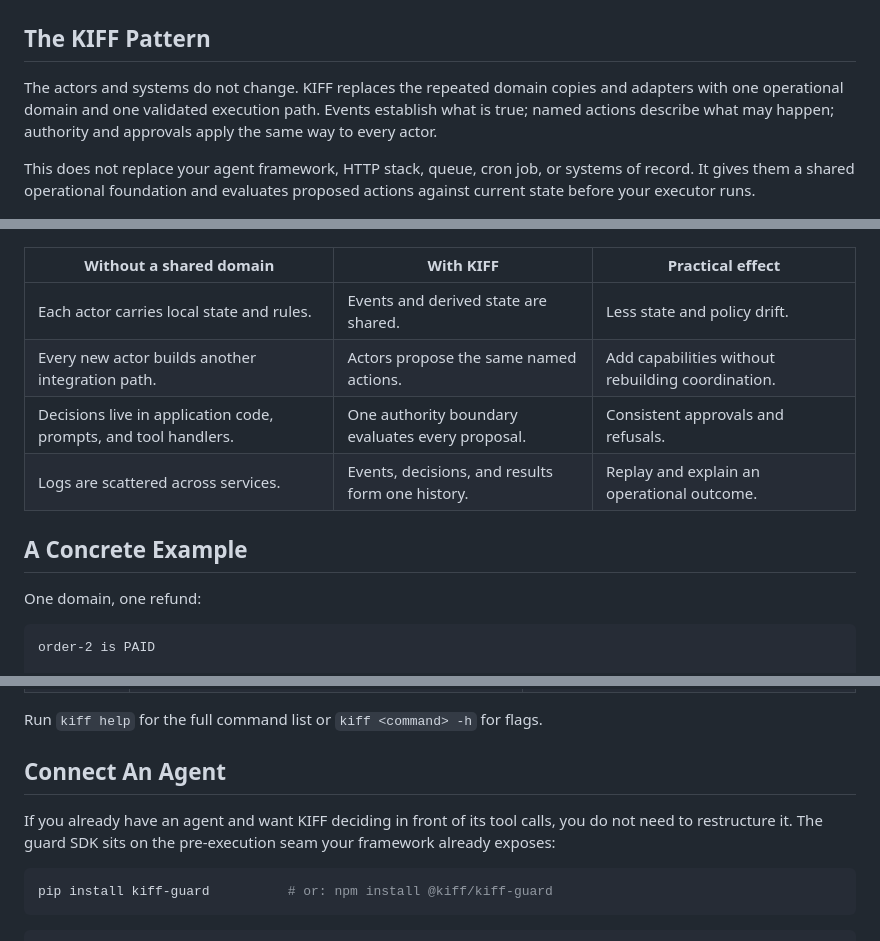
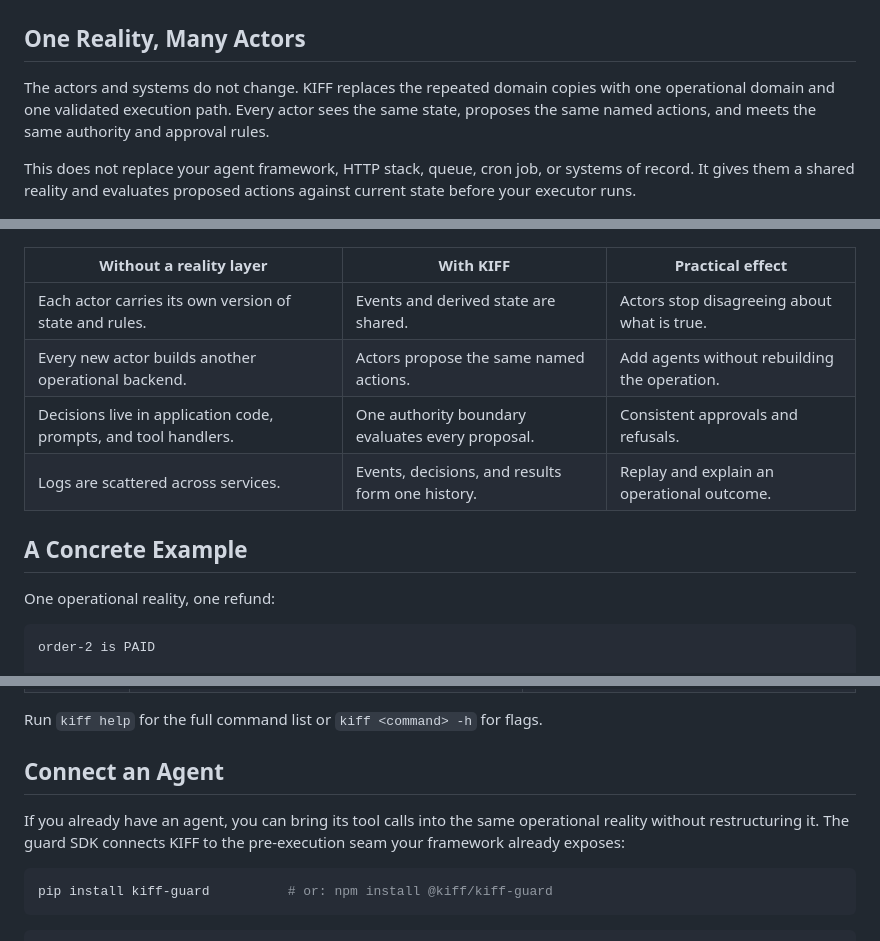
Before and after one commit to kiff/kiff, a Markdown page: README.md, 3 parts joined by grey strips. Rendered like a GitHub page.

````diff
--- a/README.md
+++ b/README.md
@@ -30,29 +53,29 @@ coordination work as those copies drift and integrations multiply.
 
 ![Without a shared operational domain, each actor builds and maintains its own state, rules, and integrations.](./docs/diagrams/traditional-operational-pattern.png)
 
-## The KIFF Pattern
+## One Reality, Many Actors
 
 The actors and systems do not change. KIFF replaces the repeated domain copies
-and adapters with one operational domain and one validated execution path.
-Events establish what is true; named actions describe what may happen;
-authority and approvals apply the same way to every actor.
+with one operational domain and one validated execution path. Every actor sees
+the same state, proposes the same named actions, and meets the same authority
+and approval rules.
 
 This does not replace your agent framework, HTTP stack, queue, cron job, or
-systems of record. It gives them a shared operational foundation and evaluates
-proposed actions against current state before your executor runs.
+systems of record. It gives them a shared reality and evaluates proposed
+actions against current state before your executor runs.
 
 ![KIFF provides one domain for events, state, actions, authority, and execution.](./docs/diagrams/kiff-shared-domain.png)
 
-| Without a shared domain | With KIFF | Practical effect |
+| Without a reality layer | With KIFF | Practical effect |
 | --- | --- | --- |
-| Each actor carries local state and rules. | Events and derived state are shared. | Less state and policy drift. |
-| Every new actor builds another integration path. | Actors propose the same named actions. | Add capabilities without rebuilding coordination. |
+| Each actor carries its own version of state and rules. | Events and derived state are shared. | Actors stop disagreeing about what is true. |
+| Every new actor builds another operational backend. | Actors propose the same named actions. | Add agents without rebuilding the operation. |
 | Decisions live in application code, prompts, and tool handlers. | One authority boundary evaluates every proposal. | Consistent approvals and refusals. |
 | Logs are scattered across services. | Events, decisions, and results form one history. | Replay and explain an operational outcome. |
 
 ## A Concrete Example
 
-One domain, one refund:
+One operational reality, one refund:
 
 ```text
 order-2 is PAID
@@ -107,11 +130,11 @@ system:
 
 Run `kiff help` for the full command list or `kiff <command> -h` for flags.
 
-## Connect An Agent
+## Connect an Agent
 
-If you already have an agent and want KIFF deciding in front of its tool
-calls, you do not need to restructure it. The guard SDK sits on the
-pre-execution seam your framework already exposes:
+If you already have an agent, you can bring its tool calls into the same
+operational reality without restructuring it. The guard SDK connects KIFF to
+the pre-execution seam your framework already exposes:
 
 ```bash
 pip install kiff-guard          # or: npm install @kiff/kiff-guard
````
Also changed, not shown: other parts of README.md (+50 -38 lines).
